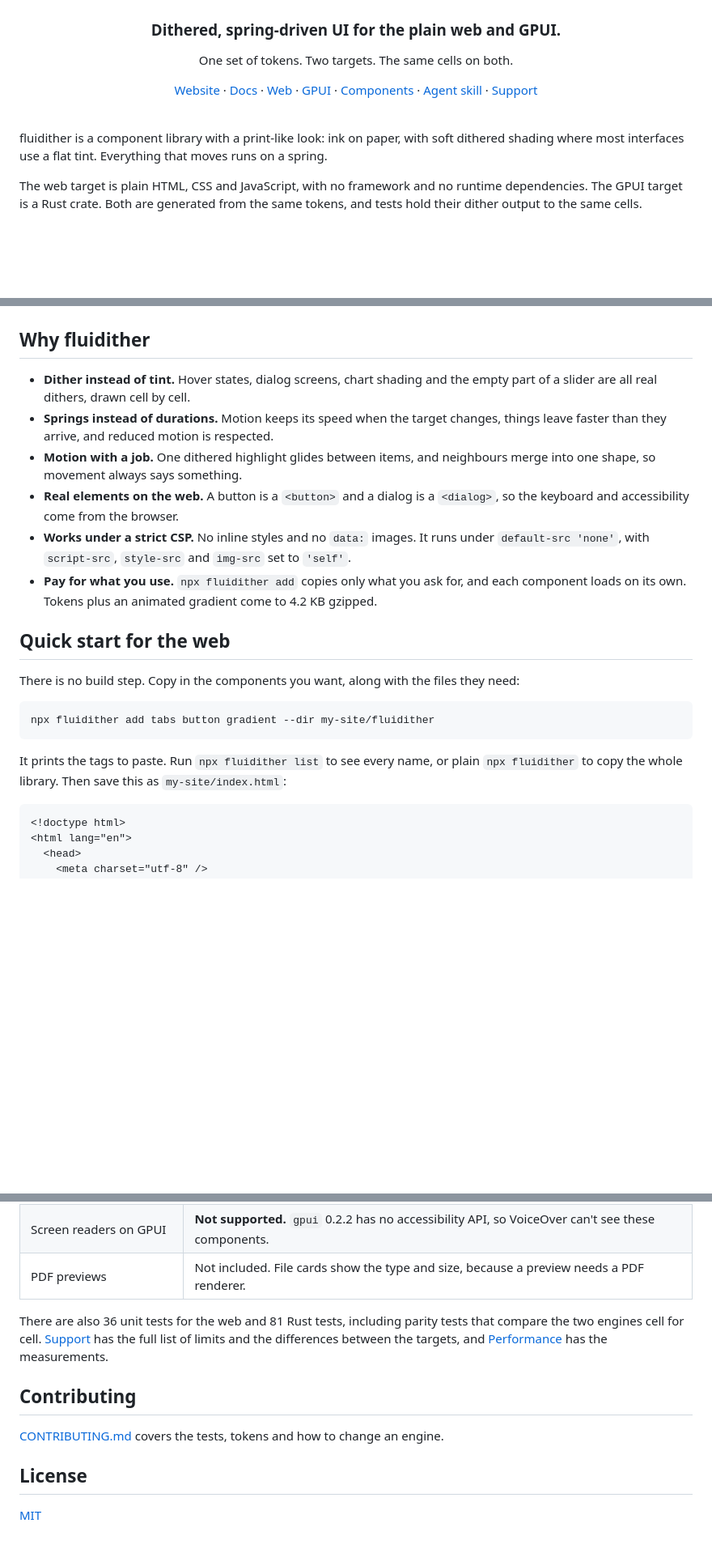
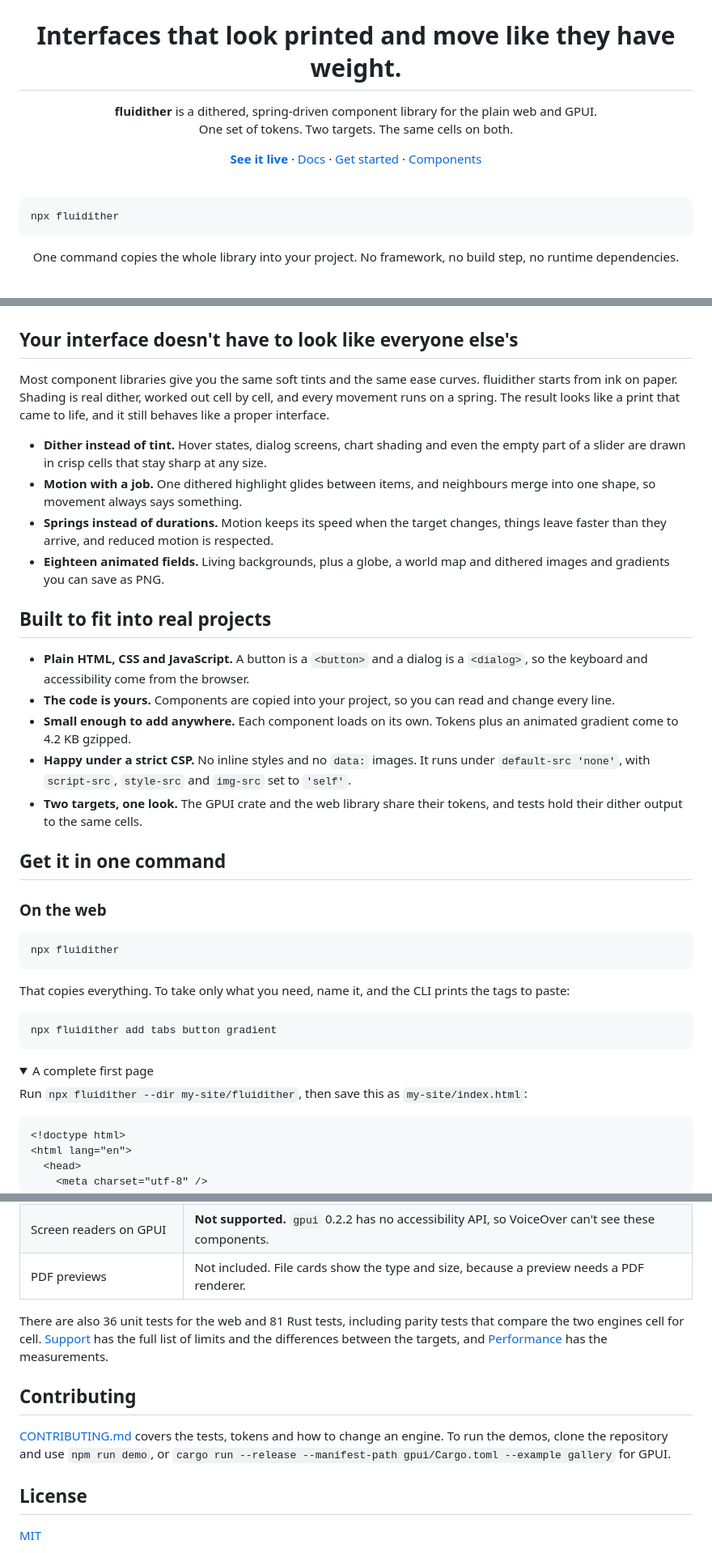
Before and after one commit to vrnrn/fluidither, a Markdown page: README.md, 3 parts joined by grey strips. Shown at 81% size. GitHub-like rendering; folded sections open; blank space fills up the shorter version.

Commit message:
Make the README sell the library
Lead with what the library looks like and the one command that installs it, then
why it fits real projects. The reference material follows, and the limits stay.

Co-Authored-By: Claude Opus 5.5 <noreply@anthropic.com>

````diff
--- a/README.md
+++ b/README.md
@@ -5,30 +5,29 @@
   </picture>
 </p>
 
-<h3 align="center">Dithered, spring-driven UI for the plain web and GPUI.</h3>
+<h1 align="center">Interfaces that look printed and move like they have weight.</h1>
 
 <p align="center">
+  <strong>fluidither</strong> is a dithered, spring-driven component library for the plain web and GPUI.<br>
   One set of tokens. Two targets. The same cells on both.
 </p>
 
 <p align="center">
-  <a href="https://fluidither.vrnrn.com">Website</a> ·
+  <a href="https://fluidither.vrnrn.com"><strong>See it live</strong></a> ·
   <a href="https://fluidither.vrnrn.com/docs">Docs</a> ·
-  <a href="#quick-start-for-the-web">Web</a> ·
-  <a href="#quick-start-for-gpui">GPUI</a> ·
-  <a href="#components">Components</a> ·
-  <a href="#agent-skill">Agent skill</a> ·
-  <a href="#support">Support</a>
+  <a href="#get-it-in-one-command">Get started</a> ·
+  <a href="#everything-you-need">Components</a>
 </p>
 
 <br>
 
-fluidither is a component library with a print-like look: ink on paper, with soft dithered
-shading where most interfaces use a flat tint. Everything that moves runs on a spring.
+```bash
+npx fluidither
+```
 
-The web target is plain HTML, CSS and JavaScript, with no framework and no runtime
-dependencies. The GPUI target is a Rust crate. Both are generated from the same tokens, and
-tests hold their dither output to the same cells.
+<p align="center">One command copies the whole library into your project. No framework, no build step, no runtime dependencies.</p>
+
+<br>
 
 <p align="center">
   <picture>
@@ -37,31 +36,54 @@ tests hold their dither output to the same cells.
   </picture>
 </p>
 
-## Why fluidither
+## Your interface doesn't have to look like everyone else's
 
-- **Dither instead of tint.** Hover states, dialog screens, chart shading and the empty part
-  of a slider are all real dithers, drawn cell by cell.
+Most component libraries give you the same soft tints and the same ease curves. fluidither
+starts from ink on paper. Shading is real dither, worked out cell by cell, and every movement
+runs on a spring. The result looks like a print that came to life, and it still behaves like
+a proper interface.
+
+- **Dither instead of tint.** Hover states, dialog screens, chart shading and even the empty
+  part of a slider are drawn in crisp cells that stay sharp at any size.
+- **Motion with a job.** One dithered highlight glides between items, and neighbours merge
+  into one shape, so movement always says something.
 - **Springs instead of durations.** Motion keeps its speed when the target changes, things
   leave faster than they arrive, and reduced motion is respected.
-- **Motion with a job.** One dithered highlight glides between items, and neighbours merge
-  into one shape, so movement always says something.
-- **Real elements on the web.** A button is a `<button>` and a dialog is a `<dialog>`, so the
-  keyboard and accessibility come from the browser.
-- **Works under a strict CSP.** No inline styles and no `data:` images. It runs under
+- **Eighteen animated fields.** Living backgrounds, plus a globe, a world map and dithered
+  images and gradients you can save as PNG.
+
+## Built to fit into real projects
+
+- **Plain HTML, CSS and JavaScript.** A button is a `<button>` and a dialog is a `<dialog>`, so
+  the keyboard and accessibility come from the browser.
+- **The code is yours.** Components are copied into your project, so you can read and change
+  every line.
+- **Small enough to add anywhere.** Each component loads on its own. Tokens plus an animated
+  gradient come to 4.2 KB gzipped.
+- **Happy under a strict CSP.** No inline styles and no `data:` images. It runs under
   `default-src 'none'`, with `script-src`, `style-src` and `img-src` set to `'self'`.
-- **Pay for what you use.** `npx fluidither add` copies only what you ask for, and each
-  component loads on its own. Tokens plus an animated gradient come to 4.2 KB gzipped.
+- **Two targets, one look.** The GPUI crate and the web library share their tokens, and tests
+  hold their dither output to the same cells.
 
-## Quick start for the web
+## Get it in one command
 
-There is no build step. Copy in the components you want, along with the files they need:
+### On the web
 
 ```bash
-npx fluidither add tabs button gradient --dir my-site/fluidither
+npx fluidither
 ```
 
-It prints the tags to paste. Run `npx fluidither list` to see every name, or plain
-`npx fluidither` to copy the whole library. Then save this as `my-site/index.html`:
+That copies everything. To take only what you need, name it, and the CLI prints the tags to
+paste:
+
+```bash
+npx fluidither add tabs button gradient
+```
+
+<details>
+<summary>A complete first page</summary>
+
+Run `npx fluidither --dir my-site/fluidither`, then save this as `my-site/index.html`:
 
 ```html
 <!doctype html>
@@ -255,13 +267,15 @@ how the two engines are kept in step.
 | Screen readers on GPUI | **Not supported.** `gpui` 0.2.2 has no accessibility API, so VoiceOver can't see these components. |
 | PDF previews | Not included. File cards show the type and size, because a preview needs a PDF renderer. |
 
-There are also 36 unit tests for the web and 81 Rust tests, including parity tests that
-compare the two engines cell for cell. [Support](docs/support.md) has the full list of limits and the differences between
-the targets, and [Performance](docs/performance.md) has the measurements.
+There are also 36 unit tests for the web and 81 Rust tests, including parity tests that compare
+the two engines cell for cell. [Support](docs/support.md) has the full list of limits and the
+differences between the targets, and [Performance](docs/performance.md) has the measurements.
 
 ## Contributing
 
-[CONTRIBUTING.md](CONTRIBUTING.md) covers the tests, tokens and how to change an engine.
+[CONTRIBUTING.md](CONTRIBUTING.md) covers the tests, tokens and how to change an engine. To run
+the demos, clone the repository and use `npm run demo`, or
+`cargo run --release --manifest-path gpui/Cargo.toml --example gallery` for GPUI.
 
 ## License
 
````
Also changed, not shown: other parts of README.md (+24 -34 lines).
